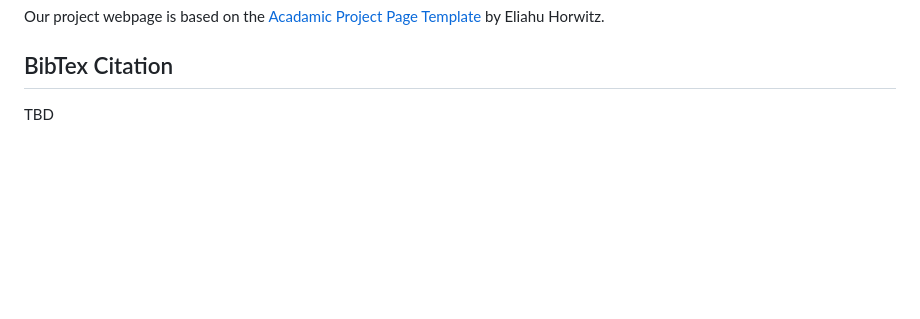
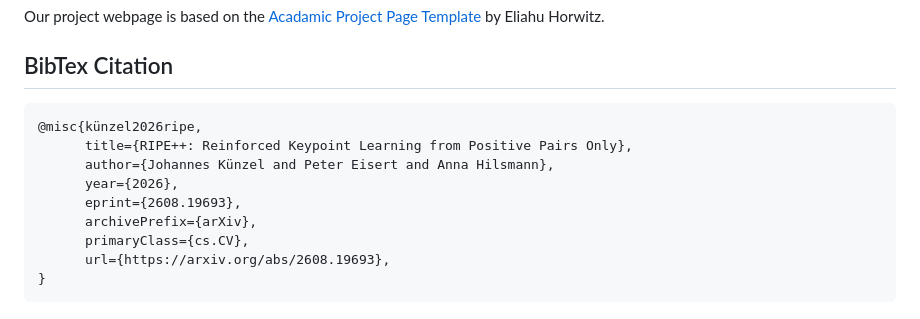
Before and after one commit to fraunhoferhhi/RIPEpp, a Markdown page: README.md, the part around one of its changes. GitHub-like rendering; blank space fills up the shorter version.

Commit message:
arxiv added

````diff
--- a/README.md
+++ b/README.md
@@ -202,4 +202,14 @@ Our project webpage is based on the [Acadamic Project Page Template](https://git
 
 ## BibTex Citation
 
-TBD
+```
+@misc{künzel2026ripe,
+      title={RIPE++: Reinforced Keypoint Learning from Positive Pairs Only},
+      author={Johannes Künzel and Peter Eisert and Anna Hilsmann},
+      year={2026},
+      eprint={2608.19693},
+      archivePrefix={arXiv},
+      primaryClass={cs.CV},
+      url={https://arxiv.org/abs/2608.19693},
+}
+```
````
Also changed, not shown: other parts of README.md (+1 -1 lines).
